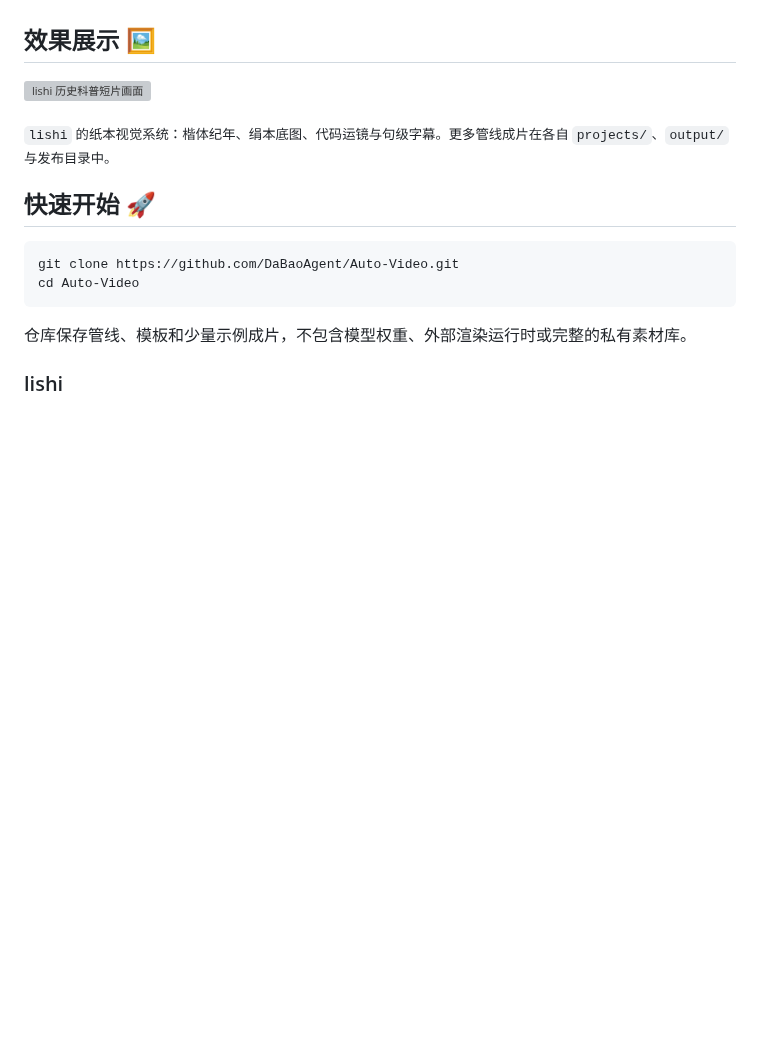
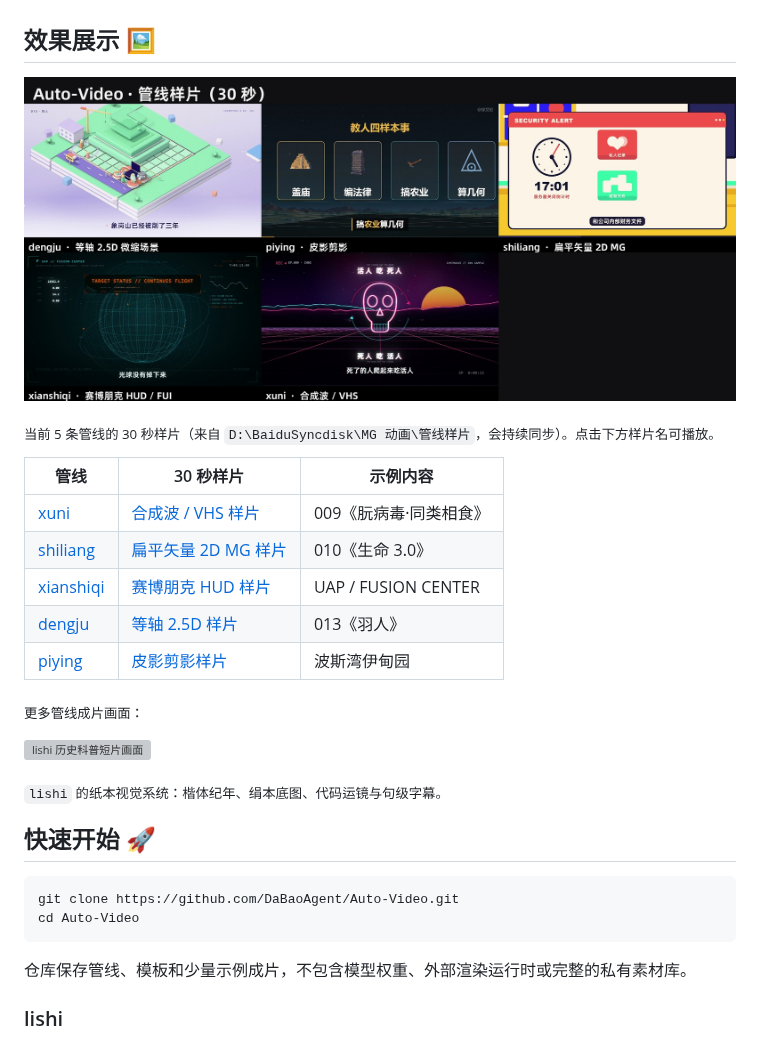
Before and after one commit to DaBaoAgent/Auto-Video, a Markdown page: README.md, the part around the change. Rendered like a GitHub page; pictures changed too: showcase/showcase-poster.jpg (added); blank space fills up the shorter version; grey boxes are pictures that could not be loaded.

Commit message:
Add 30s pipeline showcase samples and poster

```diff
--- a/README.md
+++ b/README.md
@@ -66,9 +66,23 @@ flowchart LR
 
 ## 效果展示 🖼️
 
+![Auto-Video 管线样片拼图](showcase/showcase-poster.jpg)
+
+<sub>当前 5 条管线的 30 秒样片（来自 `D:\BaiduSyncdisk\MG 动画\管线样片`，会持续同步）。点击下方样片名可播放。</sub>
+
+| 管线 | 30 秒样片 | 示例内容 |
+| --- | --- | --- |
+| [xuni](xuni/SKILL.md) | [合成波 / VHS 样片](showcase/xuni_30s.mp4) | 009《朊病毒·同类相食》 |
+| [shiliang](shiliang/SKILL.md) | [扁平矢量 2D MG 样片](showcase/shiliang_30s.mp4) | 010《生命 3.0》 |
+| [xianshiqi](xianshiqi/SKILL.md) | [赛博朋克 HUD 样片](showcase/xianshiqi_30s.mp4) | UAP / FUSION CENTER |
+| [dengju](dengju/SKILL.md) | [等轴 2.5D 样片](showcase/dengju_30s.mp4) | 013《羽人》 |
+| [piying](piying/SKILL.md) | [皮影剪影样片](showcase/piying_30s.mp4) | 波斯湾伊甸园 |
+
+<sub>更多管线成片画面：</sub>
+
 ![lishi 历史科普短片画面](lishi/template/src/out/_compat.png)
 
-<sub>`lishi` 的纸本视觉系统：楷体纪年、绢本底图、代码运镜与句级字幕。更多管线成片在各自 `projects/`、`output/` 与发布目录中。</sub>
+<sub>`lishi` 的纸本视觉系统：楷体纪年、绢本底图、代码运镜与句级字幕。</sub>
 
 ## 快速开始 🚀
 
```
Also changed, not shown: 11 other files.
